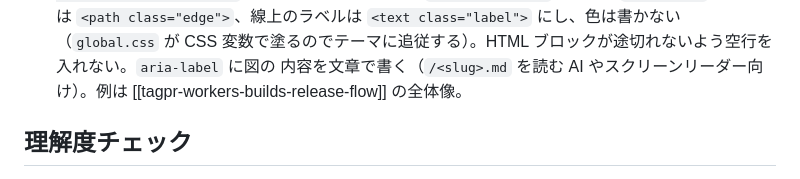
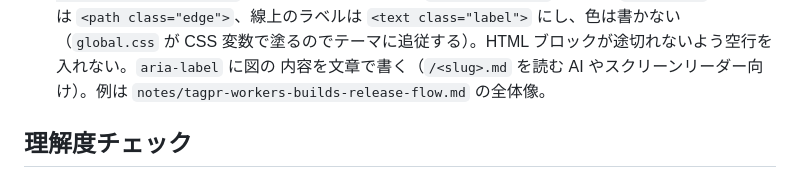
Before and after one commit to kfly8/notes, a Markdown page: CLAUDE.md, the part around the change. Rendered like a GitHub page.

Commit message:
CLAUDE.md の手書き図の例をファイルパスで示す
Co-Authored-By: Claude Opus 5.5 (1M context) <noreply@anthropic.com>

```diff
--- a/CLAUDE.md
+++ b/CLAUDE.md
@@ -131,7 +131,7 @@ Map of Content にあたる。ハブノート自身は深掘りせず、配下
   矢印は `<path class="edge">`、線上のラベルは `<text class="label">` にし、色は書かない（`global.css` が
   CSS 変数で塗るのでテーマに追従する）。HTML ブロックが途切れないよう空行を入れない。`aria-label` に図の
   内容を文章で書く（`/<slug>.md` を読む AI やスクリーンリーダー向け）。例は
-  [[tagpr-workers-builds-release-flow]] の全体像。
+  `notes/tagpr-workers-builds-release-flow.md` の全体像。
 
 ## 理解度チェック
 
```
